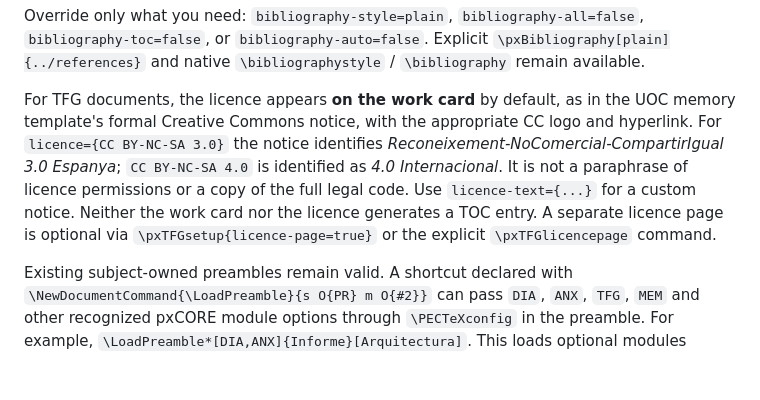
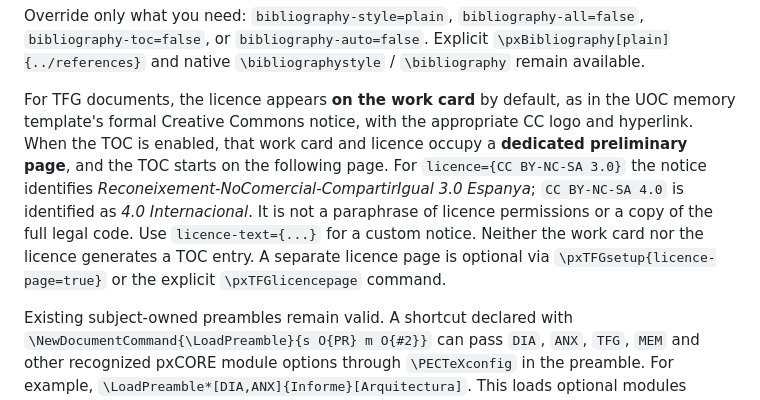
Before and after one commit to DidacLL/P3CTeX, a Markdown page: README.md, the part around the change. Drawn GitHub-style; blank space fills up the shorter version.

Commit message:
Document separate TFG card/licence and TOC pages

```diff
--- a/README.md
+++ b/README.md
@@ -153,7 +153,7 @@ The class uses `abbrvnat`, prints at the end of the document, includes all entri
 
 Override only what you need: `bibliography-style=plain`, `bibliography-all=false`, `bibliography-toc=false`, or `bibliography-auto=false`. Explicit `\pxBibliography[plain]{../references}` and native `\bibliographystyle` / `\bibliography` remain available.
 
-For TFG documents, the licence appears **on the work card** by default, as in the UOC memory template's formal Creative Commons notice, with the appropriate CC logo and hyperlink. For `licence={CC BY-NC-SA 3.0}` the notice identifies *Reconeixement-NoComercial-CompartirIgual 3.0 Espanya*; `CC BY-NC-SA 4.0` is identified as *4.0 Internacional*. It is not a paraphrase of licence permissions or a copy of the full legal code. Use `licence-text={...}` for a custom notice. Neither the work card nor the licence generates a TOC entry. A separate licence page is optional via `\pxTFGsetup{licence-page=true}` or the explicit `\pxTFGlicencepage` command.
+For TFG documents, the licence appears **on the work card** by default, as in the UOC memory template's formal Creative Commons notice, with the appropriate CC logo and hyperlink. When the TOC is enabled, that work card and licence occupy a **dedicated preliminary page**, and the TOC starts on the following page. For `licence={CC BY-NC-SA 3.0}` the notice identifies *Reconeixement-NoComercial-CompartirIgual 3.0 Espanya*; `CC BY-NC-SA 4.0` is identified as *4.0 Internacional*. It is not a paraphrase of licence permissions or a copy of the full legal code. Use `licence-text={...}` for a custom notice. Neither the work card nor the licence generates a TOC entry. A separate licence page is optional via `\pxTFGsetup{licence-page=true}` or the explicit `\pxTFGlicencepage` command.
 
 Existing subject-owned preambles remain valid. A shortcut declared with `\NewDocumentCommand{\LoadPreamble}{s O{PR} m O{#2}}` can pass `DIA`, `ANX`, `TFG`, `MEM` and other recognized pxCORE module options through `\PECTeXconfig` in the preamble. For example, `\LoadPreamble*[DIA,ANX]{Informe}[Arquitectura]`. This loads optional modules before `\begin{document}`; module loading is not supported after the document has started. Class-independent settings (cover, metadata, bibliography) continue to work in either place.
 
```
